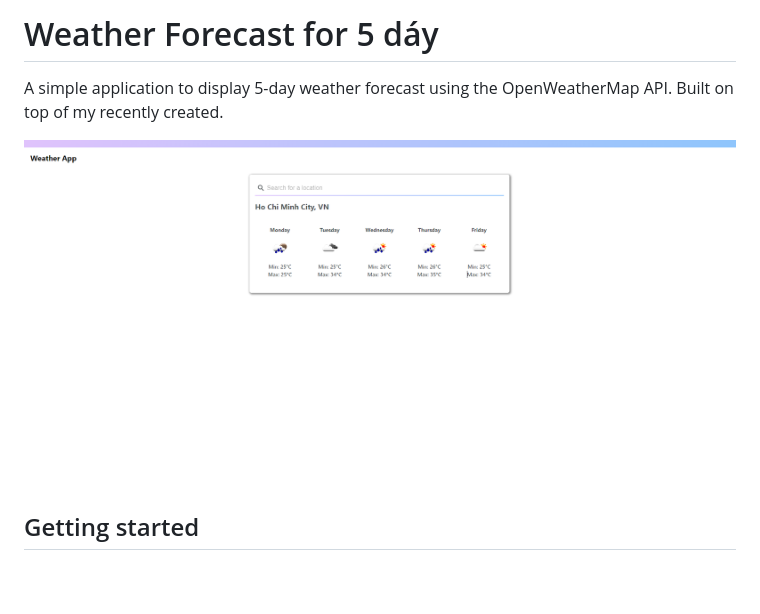
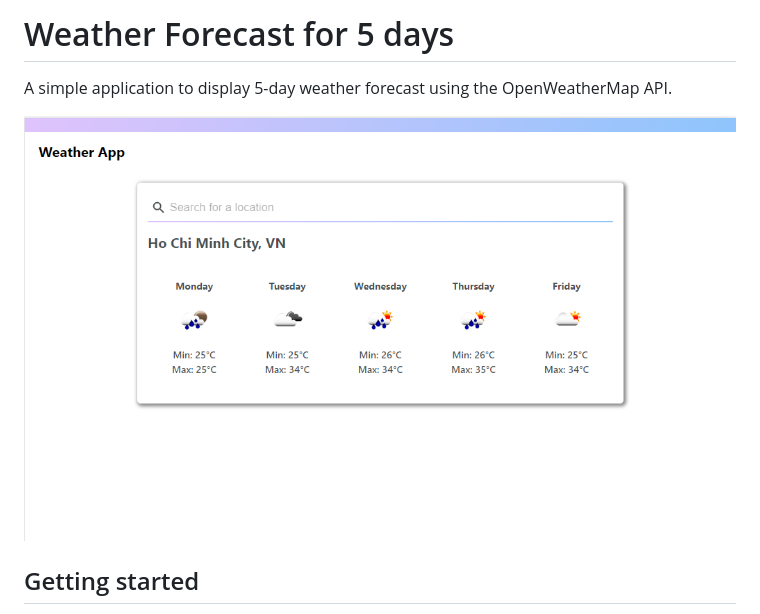
Before and after one commit to vinhphat493/weather-app, a Markdown page: README.md, the part around the change. Rendered like a GitHub page; pictures changed too: public/Screenshot.png; blank space fills up the shorter version.

Commit message:
remove vietnamese text and change the screenshot

```diff
--- a/README.md
+++ b/README.md
@@ -1,6 +1,6 @@
-# Weather Forecast for 5 dáy
+# Weather Forecast for 5 days
 
-A simple application to display 5-day weather forecast using the OpenWeatherMap API. Built on top of my recently created.
+A simple application to display 5-day weather forecast using the OpenWeatherMap API.
 
 ![Home page](https://github.com/vinhphat493/weather-app/blob/main/public/Screenshot.png)
 
```
